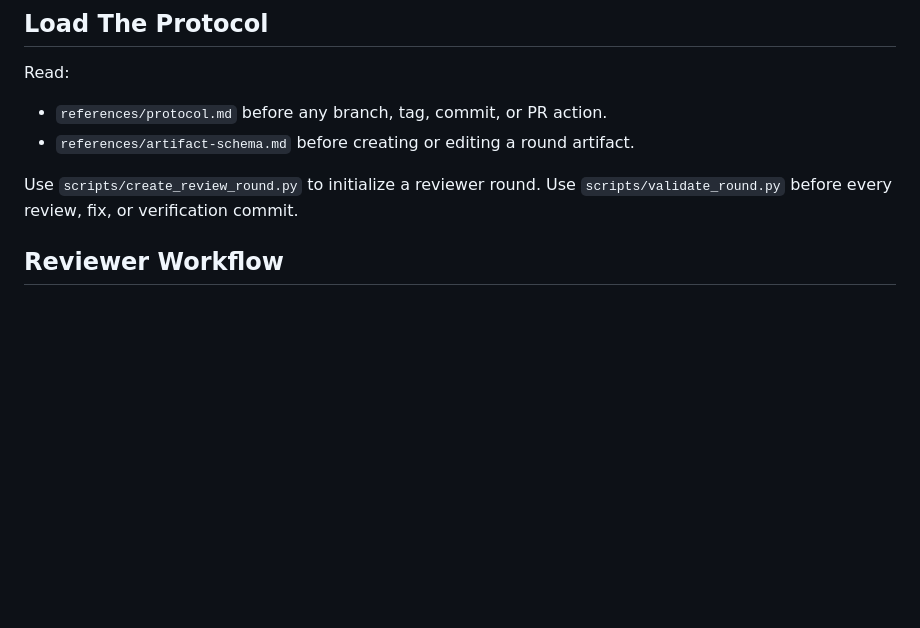
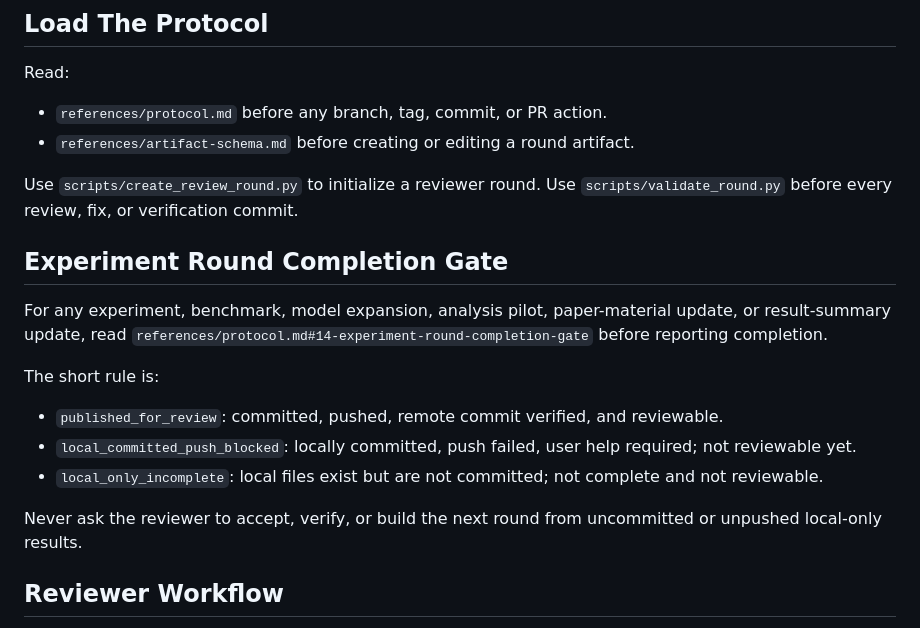
Before and after one commit to DDDingJin/eeg-lky-workspace, a Markdown page: skills/research-audit-loop/SKILL.md, the part around the change. Rendered like a GitHub page; blank space fills up the shorter version.

Commit message:
Add experiment publish gate to audit loop

```diff
--- a/skills/research-audit-loop/SKILL.md
+++ b/skills/research-audit-loop/SKILL.md
@@ -20,6 +20,18 @@ Read:
 - `references/artifact-schema.md` before creating or editing a round artifact.
 
 Use `scripts/create_review_round.py` to initialize a reviewer round. Use `scripts/validate_round.py` before every review, fix, or verification commit.
+
+## Experiment Round Completion Gate
+
+For any experiment, benchmark, model expansion, analysis pilot, paper-material update, or result-summary update, read `references/protocol.md#14-experiment-round-completion-gate` before reporting completion.
+
+The short rule is:
+
+- `published_for_review`: committed, pushed, remote commit verified, and reviewable.
+- `local_committed_push_blocked`: locally committed, push failed, user help required; not reviewable yet.
+- `local_only_incomplete`: local files exist but are not committed; not complete and not reviewable.
+
+Never ask the reviewer to accept, verify, or build the next round from uncommitted or unpushed local-only results.
 
 ## Reviewer Workflow
 
```
